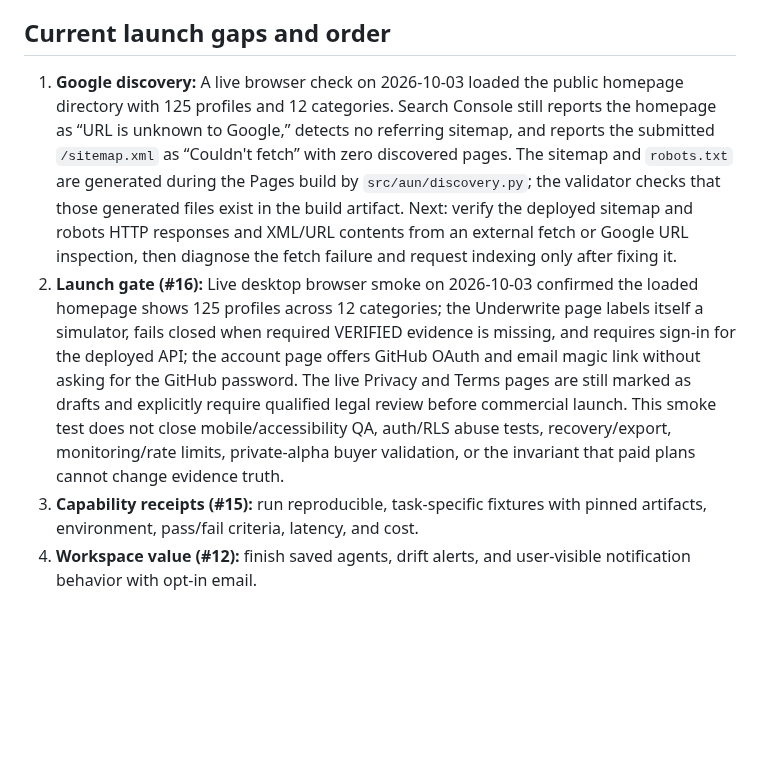
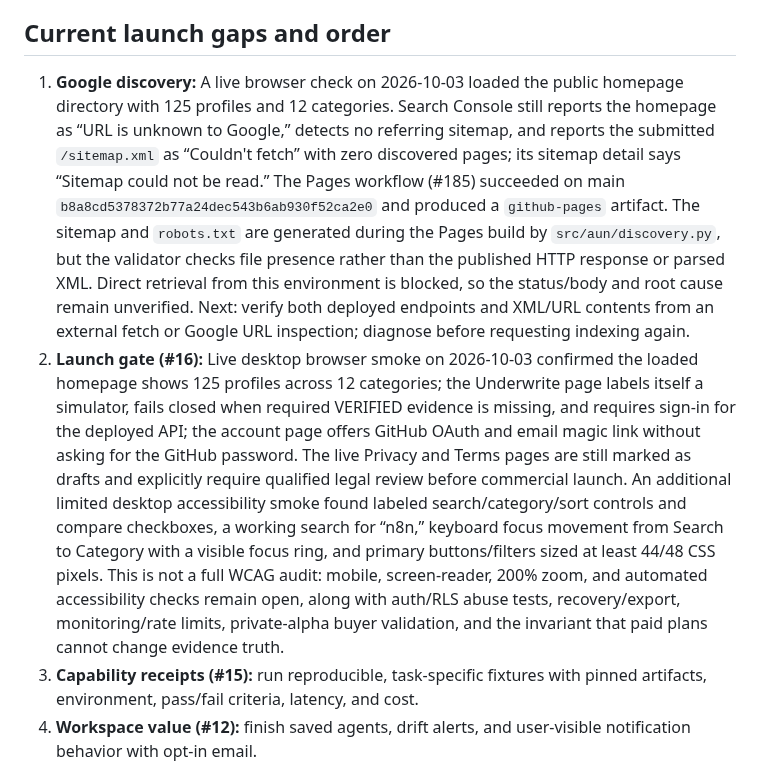
Before and after one commit to 2nedimucrs-by/agent-underwriting-network, a Markdown page: docs/AUN_PRODUCT_AND_REVENUE_PLAN.md, the part around the change. Drawn GitHub-style; blank space fills up the shorter version.

Commit message:
docs: record live discovery and accessibility smoke

```diff
--- a/docs/AUN_PRODUCT_AND_REVENUE_PLAN.md
+++ b/docs/AUN_PRODUCT_AND_REVENUE_PLAN.md
@@ -16,8 +16,8 @@ Product principles:
 
 ## Current launch gaps and order
 
-1. **Google discovery:** A live browser check on 2026-10-03 loaded the public homepage directory with 125 profiles and 12 categories. Search Console still reports the homepage as “URL is unknown to Google,” detects no referring sitemap, and reports the submitted `/sitemap.xml` as “Couldn't fetch” with zero discovered pages. The sitemap and `robots.txt` are generated during the Pages build by `src/aun/discovery.py`; the validator checks that those generated files exist in the build artifact. Next: verify the deployed sitemap and robots HTTP responses and XML/URL contents from an external fetch or Google URL inspection, then diagnose the fetch failure and request indexing only after fixing it.
-2. **Launch gate (#16):** Live desktop browser smoke on 2026-10-03 confirmed the loaded homepage shows 125 profiles across 12 categories; the Underwrite page labels itself a simulator, fails closed when required VERIFIED evidence is missing, and requires sign-in for the deployed API; the account page offers GitHub OAuth and email magic link without asking for the GitHub password. The live Privacy and Terms pages are still marked as drafts and explicitly require qualified legal review before commercial launch. This smoke test does not close mobile/accessibility QA, auth/RLS abuse tests, recovery/export, monitoring/rate limits, private-alpha buyer validation, or the invariant that paid plans cannot change evidence truth.
+1. **Google discovery:** A live browser check on 2026-10-03 loaded the public homepage directory with 125 profiles and 12 categories. Search Console still reports the homepage as “URL is unknown to Google,” detects no referring sitemap, and reports the submitted `/sitemap.xml` as “Couldn't fetch” with zero discovered pages; its sitemap detail says “Sitemap could not be read.” The Pages workflow (#185) succeeded on main `b8a8cd5378372b77a24dec543b6ab930f52ca2e0` and produced a `github-pages` artifact. The sitemap and `robots.txt` are generated during the Pages build by `src/aun/discovery.py`, but the validator checks file presence rather than the published HTTP response or parsed XML. Direct retrieval from this environment is blocked, so the status/body and root cause remain unverified. Next: verify both deployed endpoints and XML/URL contents from an external fetch or Google URL inspection; diagnose before requesting indexing again.
+2. **Launch gate (#16):** Live desktop browser smoke on 2026-10-03 confirmed the loaded homepage shows 125 profiles across 12 categories; the Underwrite page labels itself a simulator, fails closed when required VERIFIED evidence is missing, and requires sign-in for the deployed API; the account page offers GitHub OAuth and email magic link without asking for the GitHub password. The live Privacy and Terms pages are still marked as drafts and explicitly require qualified legal review before commercial launch. An additional limited desktop accessibility smoke found labeled search/category/sort controls and compare checkboxes, a working search for “n8n,” keyboard focus movement from Search to Category with a visible focus ring, and primary buttons/filters sized at least 44/48 CSS pixels. This is not a full WCAG audit: mobile, screen-reader, 200% zoom, and automated accessibility checks remain open, along with auth/RLS abuse tests, recovery/export, monitoring/rate limits, private-alpha buyer validation, and the invariant that paid plans cannot change evidence truth.
 3. **Capability receipts (#15):** run reproducible, task-specific fixtures with pinned artifacts, environment, pass/fail criteria, latency, and cost.
 4. **Workspace value (#12):** finish saved agents, drift alerts, and user-visible notification behavior with opt-in email.
 5. **Analytics (#11):** complete privacy-first product analytics and admin metrics; keep Cloudflare traffic analytics distinct from product analytics.
```
